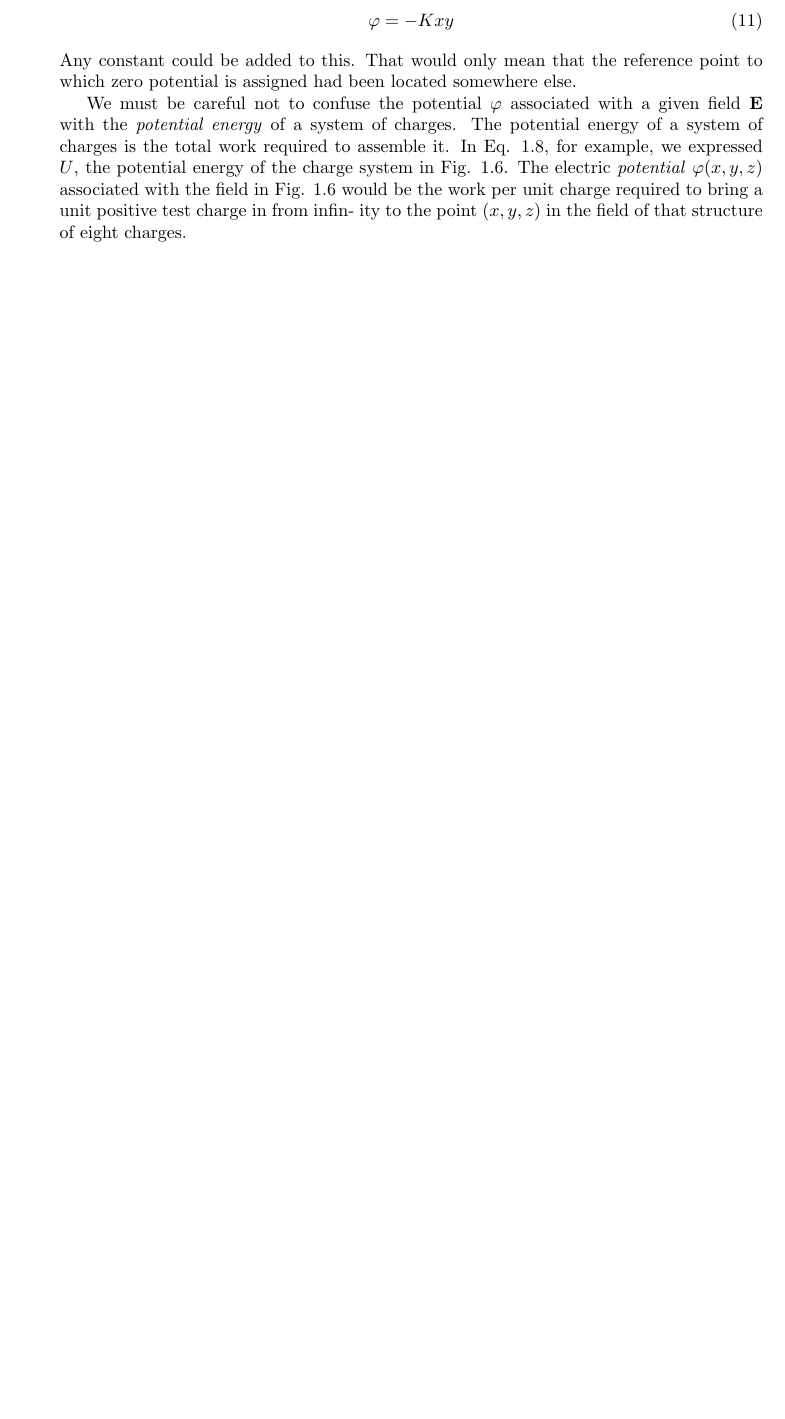
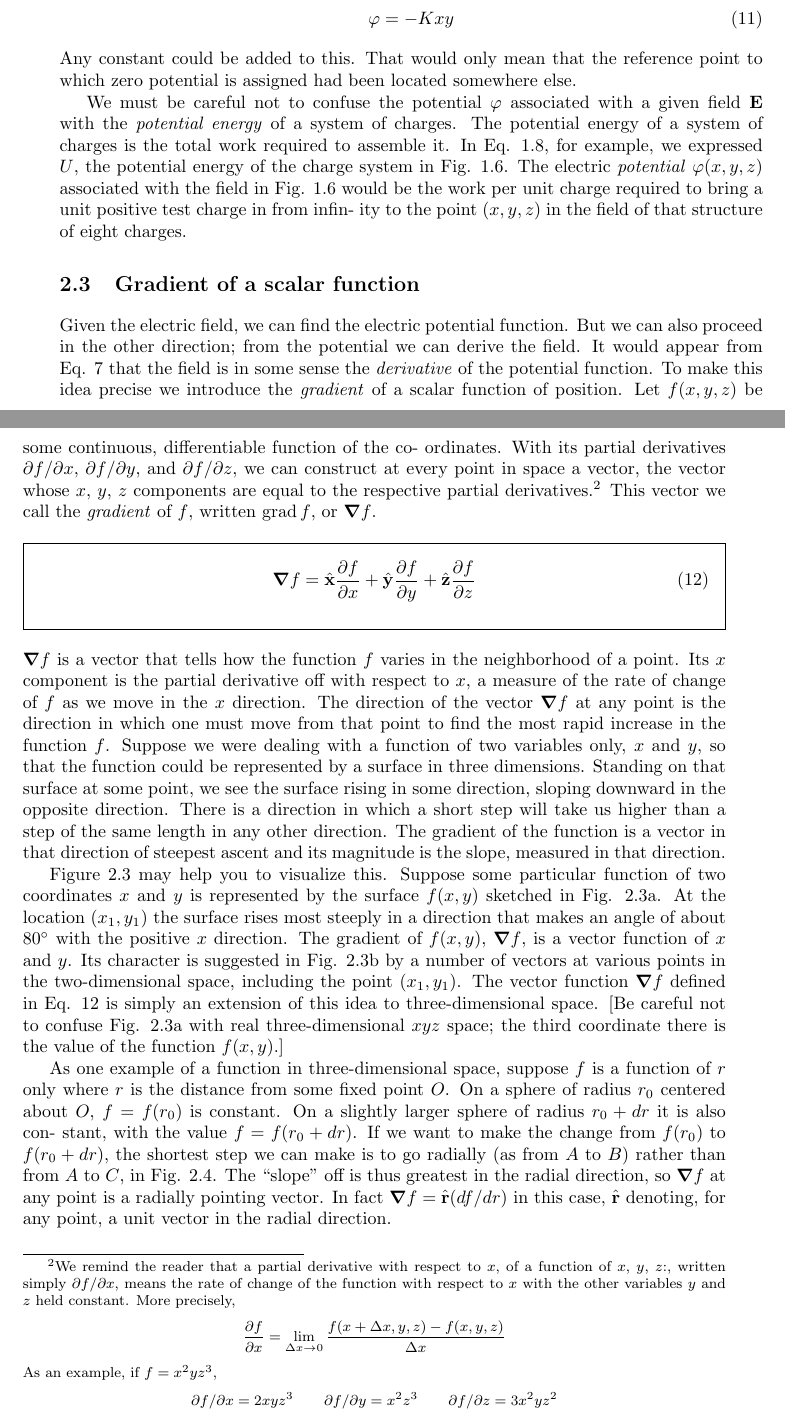
Before and after one commit to bcrowell/purcell, a LaTeX thesis (purcell.tex, which reads ch02/ch02.tex, purcell.cls): part of page 25 of 27 before the commit and two parts of pages 25 and 26 of 27 after it, the two joined at a grey line, cut so that both start at the same text, the shorter picture padded with empty space. Compiled offline with pdfLaTeX.

Commit message:
math in section 2.3 converted

```diff
--- a/ch02/ch02.tex
+++ b/ch02/ch02.tex
@@ -147,4 +147,3 @@ $\pot(x,y,z)$ associated with the field in Fig. 1.6 would be the work per
 unit charge required to bring a unit positive test charge in from infin-
 ity to the point $(x,y,z)$ in the field of that structure of eight charges.
 
-\iffalse
@@ -154,3 +152,33 @@ ity to the point $(x,y,z)$ in the field of that structure of eight charges.
 Given the electric field, we can find the electric potential function.
 But we can also proceed in the other direction; from the potential we
 can derive the field. It would appear from Eq. 7 that the field is in
+some sense the \emph{derivative} of the potential function. To make this idea
+precise we introduce the \emph{gradient} of a scalar function of position.
+Let $f(x,y,z)$ be some continuous, differentiable function of the co-
+ordinates. With its partial derivatives $\partial f/\partial x$,
+$\partial f/\partial y$, and $\partial f/\partial z$,  we
+can construct at every point in space a vector, the vector whose $x$, $y$, $z$
+components are equal to the respective partial derivatives.\footnote{We
+remind the reader that a partial derivative with respect to $x$, of a function of
+$x$, $y$, $z$:, written simply $\partial f/\partial x$,
+means the rate of change of the function with respect to $x$
+with the other variables $y$ and $z$ held constant. More precisely,
+\begin{equation*}
+  \frac{\partial f}{\partial x} = \lim_{\Delta x\rightarrow0} \frac{f(x+\Delta x,y,z)-f(x,y,z)}{\Delta x}
+\end{equation*}
+As an example, if $f = x^2yz^3$,
+\begin{equation*}
+  \partial f/\partial x=2xyz^3 \qquad \partial f/\partial y=x^2z^3 \qquad \partial f/\partial z = 3x^2yz^2
+\end{equation*}
+} This
+vector we call the \emph{gradient} of $f$, written $\operatorname{grad} f$, or $\grad f$.
+\begin{framed}
+\begin{equation}
+  \grad f = \xhat \frac{\partial f}{\partial x} + \yhat \frac{\partial f}{\partial y}
+          + \zhat \frac{\partial f}{\partial z}
+\end{equation}
+\end{framed}
+\noindent $\grad f$ is a vector that tells how the function $f$ varies in the neighborhood
+of a point. Its $x$ component is the partial derivative off with respect
+to $x$, a measure of the rate of change of $f$ as we move in the $x$ direction.
+The direction of the vector $\grad f$ at any point is the direction in which
@@ -176,4 +185,4 @@ The direction of the vector Vf at any point is the direction in which
 one must move from that point to find the most rapid increase in the
-function f. Suppose we were dealing with a function of two variables
-only. x and y, so that the function could be represented by a surface
+function $f$. Suppose we were dealing with a function of two variables
+only, $x$ and $y$, so that the function could be represented by a surface
 in three dimensions. Standing on that surface at some point, we see
@@ -198,3 +194,8 @@ gradient of the function is a vector in that direction of steepest ascent
 and its magnitude is the slope, measured in that direction.
 
 Figure 2.3 may help you to visualize this. Suppose some particular
+function of two coordinates $x$ and $y$ is represented by the surface
+$f(x,y)$ sketched in Fig. 2.3a. At the location $(x_1,y_1)$ the surface rises
+most steeply in a direction that makes an angle of about $80\degunit$ with the
+positive $x$ direction. The gradient of $f(x,y)$, $\grad f$, is a vector function
+of $x$ and $y$. Its character is suggested in Fig. 2.3b by a number of
@@ -206,7 +202,18 @@ of x and y. Its character is suggested in Fig. 2.319 by a number of
 vectors at various points in the two-dimensional space, including the
-point (x1,y1). The vector function Vf defined in Eq. 12 is simply an
+point $(x_1,y_1)$. The vector function $\grad f$ defined in Eq. 12 is simply an
 extension of this idea to three-dimensional space. [Be careful not to
-confuse Fig. 2.3a with real three-dimensional xyz space; the third
-coordinate there is the Value of the function f(x,y).]
+confuse Fig. 2.3a with real three-dimensional $xyz$ space; the third
+coordinate there is the value of the function $f(x,y)$.]
 
 As one example of a function in three-dimensional space, suppose
+$f$ is a function of $r$ only where $r$ is the distance from some fixed
+point $O$. On a sphere of radius $r_0$ centered about $O$, $f = f(r_0)$ is
+constant. On a slightly larger sphere of radius $r_0 + \der r$ it is also con-
+stant, with the value $f = f(r_0 + \der r)$. If we want to make the change
+from $f(r_0)$ to $f(r_0 + \der r)$, the shortest step we can make is to go
+radially (as from $A$ to $B$) rather than from $A$ to $C$, in Fig. 2.4. The
+``slope'' off is thus greatest in the radial direction, so $\grad f$ at any point
+is a radially pointing vector. In fact $\grad f = \hat{\vc{r}} (\der f/\der r)$ in this case,
+$\rhat$ denoting, for any point, a unit vector in the radial direction.
+
+\iffalse
@@ -223,7 +221,7 @@ i- denoting, for any point, a unit vector in the radial direction.
 \section{Derivation of the field from the potential}
 
 It is now easy to see that the relation of the scalar function f to the
-vector function Vf is the same, except for a minus sign, as the relation
+vector function $\grad f$ is the same, except for a minus sign, as the relation
 of the potential (1) to the field $\vc{E}$. Consider the Value of (p at two nearby
 
 points, (x,y,z) and (x + dx, y + dy, z + dz). The change in (p, going
--- a/purcell.cls
+++ b/purcell.cls
@@ -22,4 +22,7 @@
 \newcommand{\xhat}{\hat{\vc{x}}}
 \newcommand{\yhat}{\hat{\vc{y}}}
 \newcommand{\zhat}{\hat{\vc{z}}}
+\newcommand{\rhat}{\hat{\vc{r}}}
 \newcommand{\pot}{\varphi} % the style of phi with only a tail, not head, used for the potential
+\newcommand{\degunit}{\ensuremath{\mspace{0mu}^\circ}} % the \mspace{0mu} is a zero-width math space; need it so that, e.g., $2\times10^{-3}\degunit$ doesn't get
+                                                       % interpreted as a double superscript
```
Also changed, not shown: ch02/ch02.tex (47 more changed lines).
